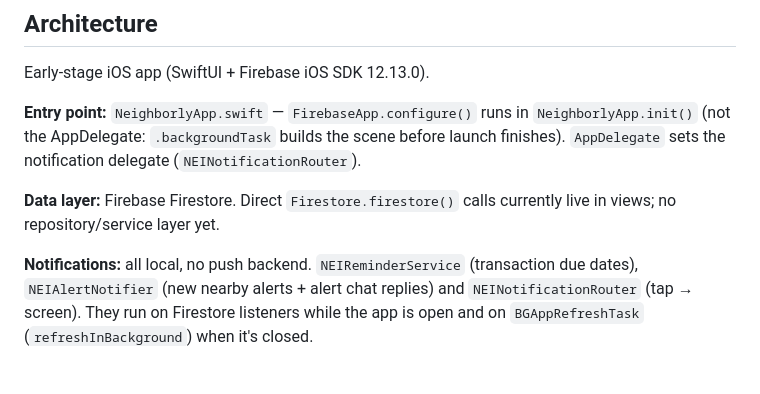
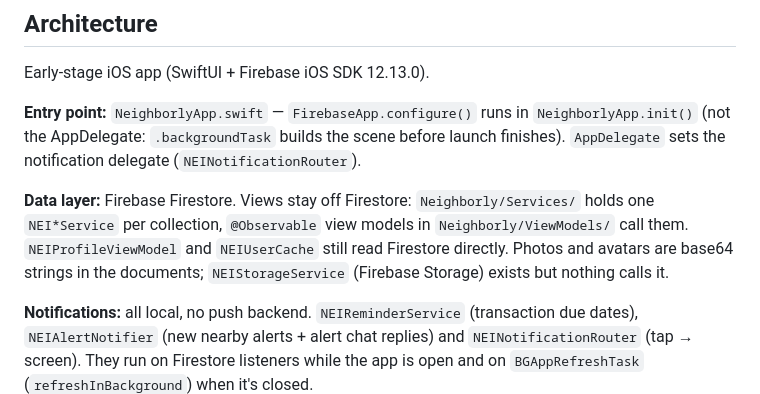
Before and after one commit to KaluznyLukasz/Neighborly, a Markdown page: CLAUDE.md, the part around the change. GitHub-like rendering; blank space fills up the shorter version.

```diff
--- a/CLAUDE.md
+++ b/CLAUDE.md
@@ -50,7 +50,7 @@ Early-stage iOS app (SwiftUI + Firebase iOS SDK 12.13.0).
 
 **Entry point:** `NeighborlyApp.swift` — `FirebaseApp.configure()` runs in `NeighborlyApp.init()` (not the AppDelegate: `.backgroundTask` builds the scene before launch finishes). `AppDelegate` sets the notification delegate (`NEINotificationRouter`).
 
-**Data layer:** Firebase Firestore. Direct `Firestore.firestore()` calls currently live in views; no repository/service layer yet.
+**Data layer:** Firebase Firestore. Views stay off Firestore: `Neighborly/Services/` holds one `NEI*Service` per collection, `@Observable` view models in `Neighborly/ViewModels/` call them. `NEIProfileViewModel` and `NEIUserCache` still read Firestore directly. Photos and avatars are base64 strings in the documents; `NEIStorageService` (Firebase Storage) exists but nothing calls it.
 
 **Notifications:** all local, no push backend. `NEIReminderService` (transaction due dates), `NEIAlertNotifier` (new nearby alerts + alert chat replies) and `NEINotificationRouter` (tap → screen). They run on Firestore listeners while the app is open and on `BGAppRefreshTask` (`refreshInBackground`) when it's closed.
 
```
Also changed, not shown: README.md (added, +156 -0 lines).
